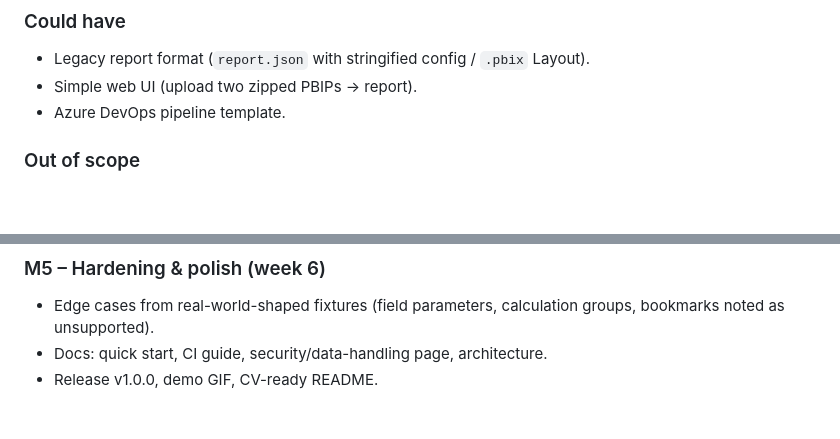
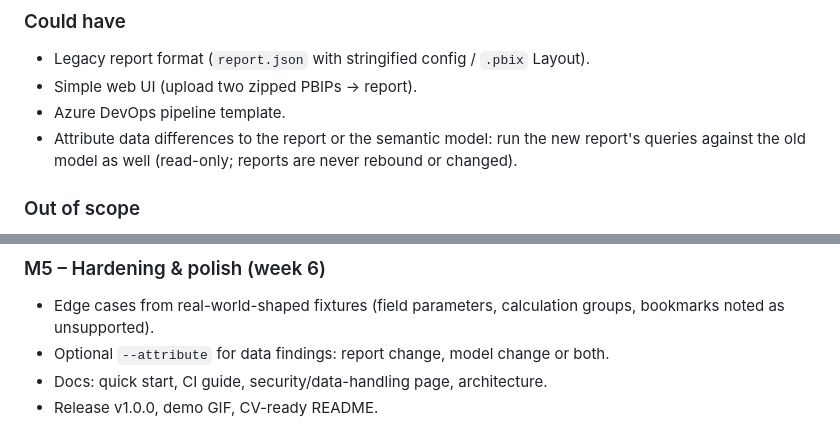
Before and after one commit to m-c-v-k/pbi-report-validator, a Markdown page: docs/PROJECT.md, 2 parts joined by grey strips. Rendered like a GitHub page; blank space fills up the shorter version.

Commit message:
Add report/model attribution of data differences to the scope
Co-Authored-By: Claude Opus 5.5 <noreply@anthropic.com>

```diff
--- a/docs/PROJECT.md
+++ b/docs/PROJECT.md
@@ -57,6 +57,9 @@ old one — and if not, where and why?"*
 - Legacy report format (`report.json` with stringified config / `.pbix` Layout).
 - Simple web UI (upload two zipped PBIPs → report).
 - Azure DevOps pipeline template.
+- Attribute data differences to the report or the semantic model: run the new
+  report's queries against the old model as well (read-only; reports are never
+  rebound or changed).
 
 ### Out of scope
 
@@ -105,6 +108,7 @@ old one — and if not, where and why?"*
 ### M5 – Hardening & polish (week 6)
 - Edge cases from real-world-shaped fixtures (field parameters, calculation
   groups, bookmarks noted as unsupported).
+- Optional `--attribute` for data findings: report change, model change or both.
 - Docs: quick start, CI guide, security/data-handling page, architecture.
 - Release v1.0.0, demo GIF, CV-ready README.
 
```
